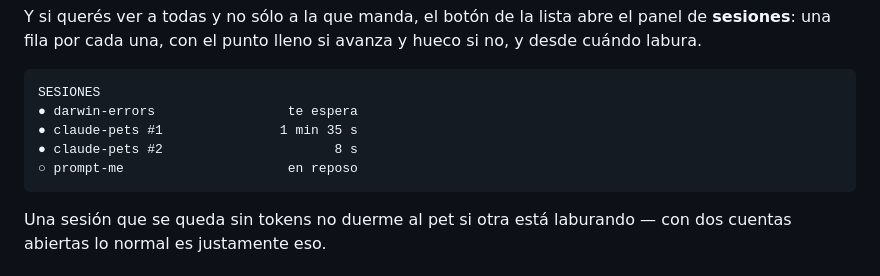
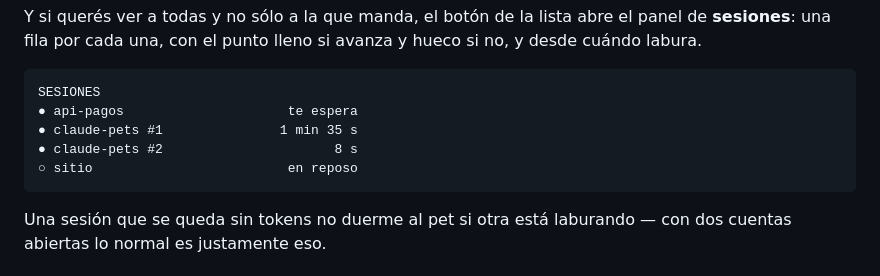
Before and after one commit to DecoudJuan/Claude-pet, a Markdown page: README.md, the part around the change. Drawn GitHub-style.

Commit message:
docs: nombres inventados en el ejemplo del panel
El ejemplo de la lista de sesiones usaba nombres de repos reales que había
copiado de una pantalla. No es información de nadie, pero son nombres internos
en un README público y no aportan nada que un nombre inventado no aporte igual.

Co-Authored-By: Claude Opus 5 (1M context) <noreply@anthropic.com>

````diff
--- a/README.md
+++ b/README.md
@@ -99,10 +99,10 @@ hueco si no, y desde cuándo labura.
 
 ```
 SESIONES
-● darwin-errors                 te espera
+● api-pagos                     te espera
 ● claude-pets #1               1 min 35 s
 ● claude-pets #2                      8 s
-○ prompt-me                     en reposo
+○ sitio                         en reposo
 ```
 
 Una sesión que se queda sin tokens no duerme al pet si otra está laburando —
````
